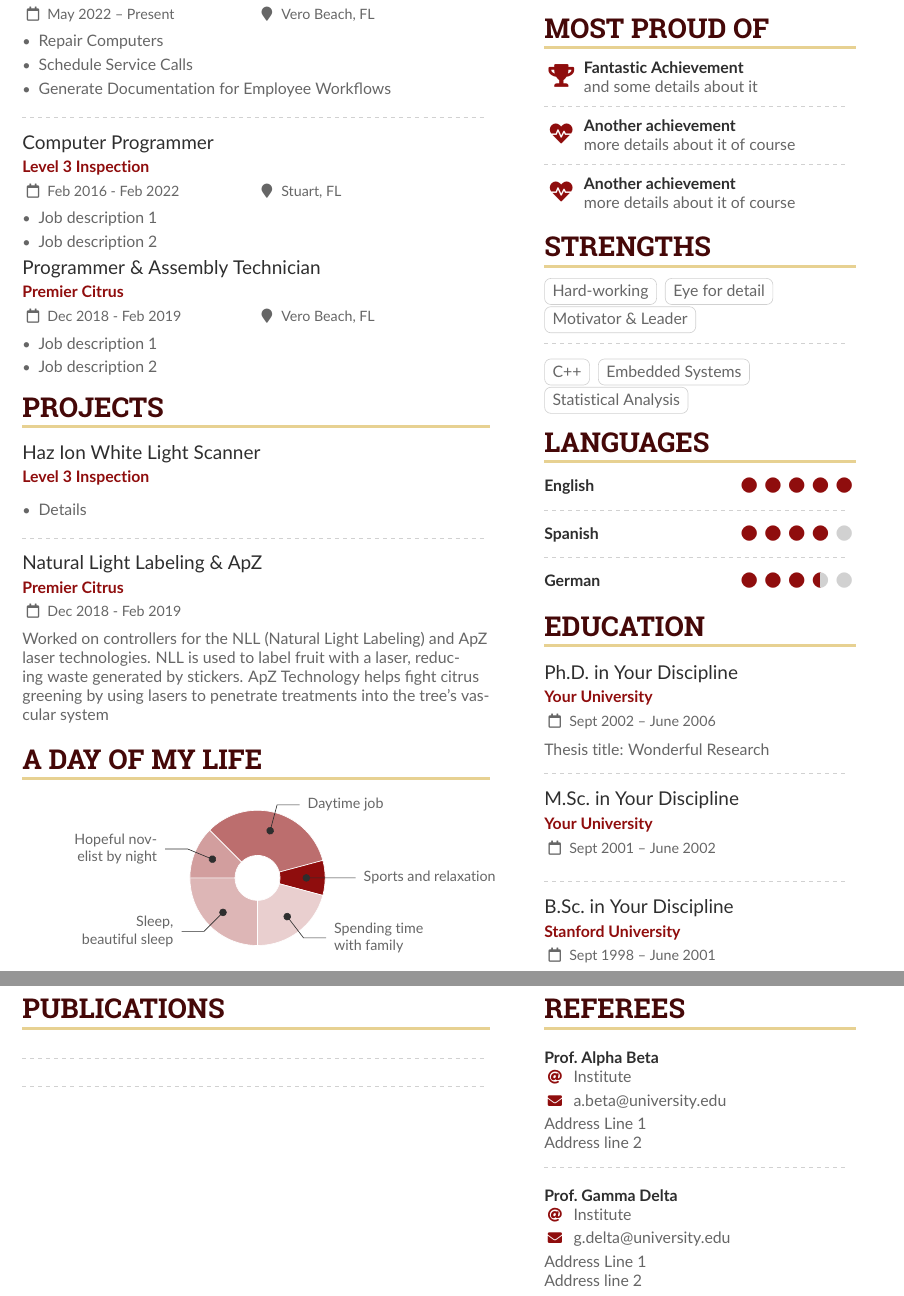
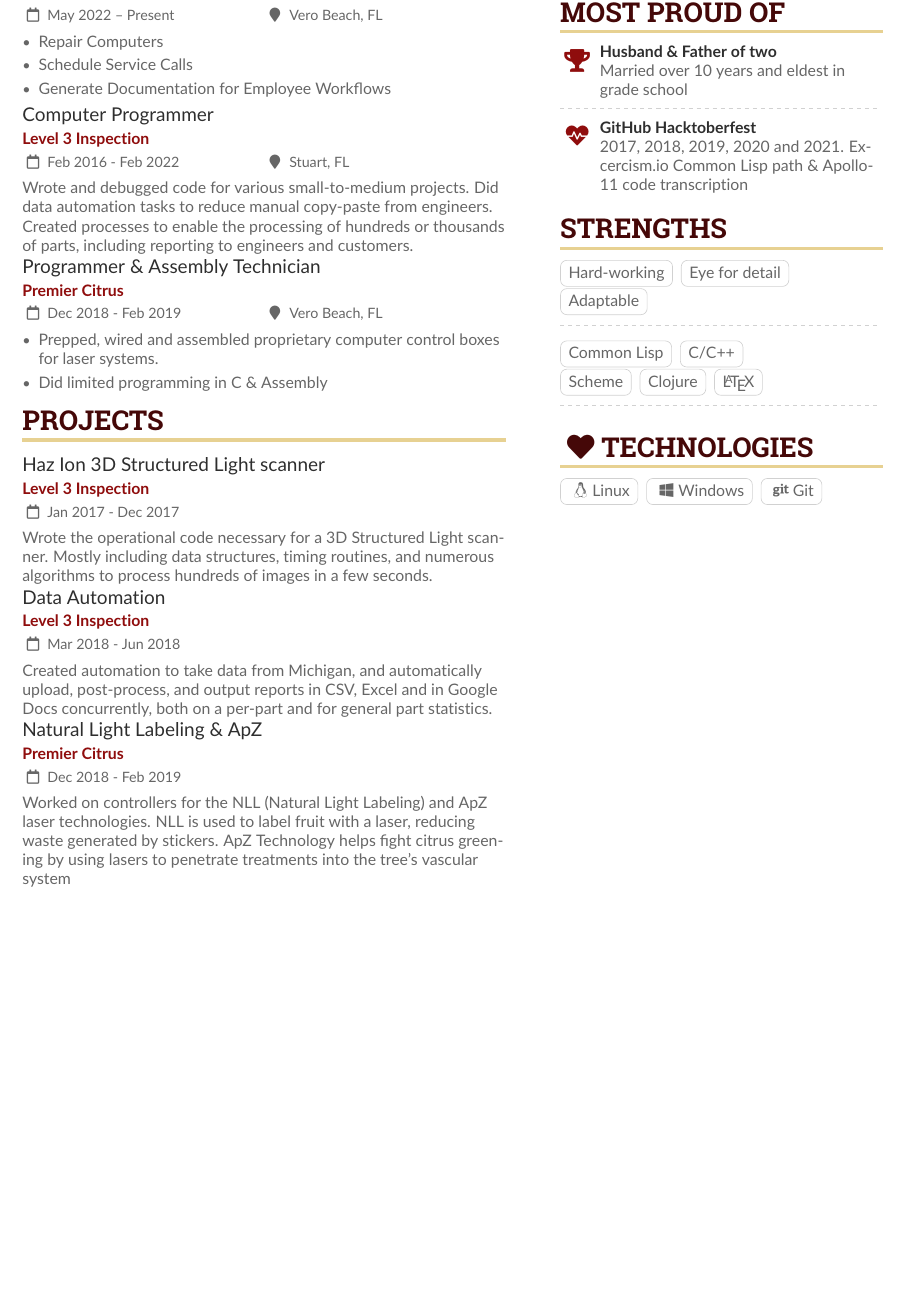
Before and after one commit to serialhex/Resume, a LaTeX CV (Justin-Patera-2024.tex): two parts of pages 1 and 2 of 2 before the commit and part of the page after it, the two joined at a grey line, cut so that both start at the same text, the shorter picture padded with empty space. Compiled offline with pdfLaTeX.

Commit message:
got a good draft

```diff
--- a/Justin-Patera-2024.tex
+++ b/Justin-Patera-2024.tex
@@ -14,7 +14,7 @@
 %% Use the "normalphoto" option if you want a normal photo instead of cropped to a circle
 % \documentclass[10pt,a4paper,normalphoto]{altacv}
 
-\documentclass[10pt,a4paper,ragged2e,withhyper]{altacv}
+\documentclass[10pt,letterpaper,ragged2e,withhyper]{altacv}
 %% AltaCV uses the fontawesome5 and packages.
 %% See http://texdoc.net/pkg/fontawesome5 for full list of symbols.
 
@@ -152,70 +152,33 @@
 \item Generate Documentation for Employee Workflows
 \end{itemize}
 
-\divider
-
 \cvevent{Computer Programmer}{Level 3 Inspection}{Feb 2016 - Feb 2022}{Stuart, FL}
-\begin{itemize}
-\item Job description 1
-\item Job description 2
-\end{itemize}
+Wrote and debugged code for various small-to-medium projects.
+Did data automation tasks to reduce manual copy-paste from engineers.
+Created processes to enable the processing of hundreds or thousands of parts,
+including reporting to engineers and customers.
 
 \cvevent{Programmer \& Assembly Technician}{Premier Citrus}{Dec 2018 - Feb 2019}{Vero Beach, FL}
 \begin{itemize}
-\item Job description 1
-\item Job description 2
+\item Prepped, wired and assembled proprietary computer control boxes for laser systems.
+\item Did limited programming in C \& Assembly
 \end{itemize}
 
 \cvsection{Projects}
 
-\cvevent{Haz Ion White Light Scanner}{Level 3 Inspection}{}{}
-\begin{itemize}
-\item Details
-\end{itemize}
+\cvevent{Haz Ion 3D Structured Light scanner}{Level 3 Inspection}{Jan 2017 - Dec 2017}{}
+Wrote the operational code necessary for a 3D Structured Light scanner.
+Mostly including data structures, timing routines, and numerous algorithms
+to process hundreds of images in a few seconds.
 
-\divider
+\cvevent{Data Automation}{Level 3 Inspection}{Mar 2018 - Jun 2018}{}
+Created automation to take data from Michigan,
+and automatically upload, post-process, and output reports in CSV,
+Excel and in Google Docs concurrently, both on a per-part and for
+general part statistics.
 
 \cvevent{Natural Light Labeling \& ApZ}{Premier Citrus}{Dec 2018 - Feb 2019}{}
 Worked on controllers for the NLL (Natural Light Labeling) and ApZ laser technologies.
 NLL is used to label fruit with a laser, reducing waste generated by stickers.
 ApZ Technology helps fight citrus greening by using lasers to penetrate treatments into the tree’s vascular system
 
-\medskip
-
-\cvsection{A Day of My Life}
-
-% Adapted from @Jake's answer from http://tex.stackexchange.com/a/82729/226
-% \wheelchart{outer radius}{inner radius}{
-% comma-separated list of value/text width/color/detail}
-\wheelchart{1.5cm}{0.5cm}{%
-  6/8em/accent!30/{Sleep,\\beautiful sleep},
-  3/8em/accent!40/Hopeful novelist by night,
-  8/8em/accent!60/Daytime job,
-  2/10em/accent/Sports and relaxation,
-  5/6em/accent!20/Spending time with family
-}
-
-% use ONLY \newpage if you want to force a page break for
-% ONLY the current column
-\newpage
-
-\cvsection{Publications}
-
-%% Specify your last name(s) and first name(s) as given in the .bib to automatically bold your own name in the publications list.
-%% One caveat: You need to write \bibnamedelima where there's a space in your name for this to work properly; or write \bibnamedelimi if you use initials in the .bib
-%% You can specify multiple names, especially if you have changed your name or if you need to highlight multiple authors.
-\mynames{Lim/Lian\bibnamedelima Tze,
-  Wong/Lian\bibnamedelima Tze,
-  Lim/Tracy,
-  Lim/L.\bibnamedelimi T.}
-%% MAKE SURE THERE IS NO SPACE AFTER THE FINAL NAME IN YOUR \mynames LIST
-
-\nocite{*}
-
-\printbibliography[heading=pubtype,title={\printinfo{\faBook}{Books}},type=book]
-
-\divider
-
-\printbibliography[heading=pubtype,title={\printinfo{\faFile*[regular]}{Journal Articles}},type=article]
-
-\divider
@@ -230,73 +191,37 @@
 
 \begin{quote}
-``Something smart or heartfelt, preferably in one sentence.''
+Working hard to provide for my family.
 \end{quote}
 
 \cvsection{Most Proud of}
 
-\cvachievement{\faTrophy}{Fantastic Achievement}{and some details about it}
+\cvachievement{\faTrophy}{Husband \& Father of two}{Married over 10 years and eldest in grade school}
 
 \divider
 
-\cvachievement{\faHeartbeat}{Another achievement}{more details about it of course}
-
-\divider
-
-\cvachievement{\faHeartbeat}{Another achievement}{more details about it of course}
+\cvachievement{\faHeartbeat}{GitHub Hacktoberfest}{2017, 2018, 2019, 2020 and 2021.  Excercism.io Common Lisp path \& Apollo-11 code transcription}
 
 \cvsection{Strengths}
 
 \cvtag{Hard-working}
 \cvtag{Eye for detail}\\
-\cvtag{Motivator \& Leader}
+\cvtag{Adaptable}
 
 \divider\smallskip
 
-\cvtag{C++}
-\cvtag{Embedded Systems}\\
-\cvtag{Statistical Analysis}
-
-\cvsection{Languages}
-
-\cvskill{English}{5}
-\divider
-
-\cvskill{Spanish}{4}
-\divider
-
-\cvskill{German}{3.5} %% Supports X.5 values.
-
-%% Yeah I didn't spend too much time making all the
-%% spacing consistent... sorry. Use \smallskip, \medskip,
-%% \bigskip, \vspace etc to make adjustments.
-\medskip
-
-\cvsection{Education}
-
-\cvevent{Ph.D.\ in Your Discipline}{Your University}{Sept 2002 -- June 2006}{}
-Thesis title: Wonderful Research
+\cvtag{Common Lisp}
+\cvtag{C/C++}\\
+\cvtag{Scheme}
+\cvtag{Clojure}
+\cvtag{\LaTeX}
 
 \divider
 
-\cvevent{M.Sc.\ in Your Discipline}{Your University}{Sept 2001 -- June 2002}{}
+\cvsection{\faHeart Technologies}
 
-\divider
-
-\cvevent{B.Sc.\ in Your Discipline}{Stanford University}{Sept 1998 -- June 2001}{}
-
-% \divider
-
-\cvsection{Referees}
-
-% \cvref{name}{email}{mailing address}
-\cvref{Prof.\ Alpha Beta}{Institute}{a.beta@university.edu}
-{Address Line 1\\Address line 2}
-
-\divider
-
-\cvref{Prof.\ Gamma Delta}{Institute}{g.delta@university.edu}
-{Address Line 1\\Address line 2}
-
+\cvtag{\faLinux Linux}
+\cvtag{\faWindows Windows}
+\cvtag{\faGit Git}
 
 \end{paracol}
 
```
Also changed, not shown: resume-2022.txt (+15 -9 lines), Justin-Patera-2024.tex (4 more changed lines), 1 other file.
